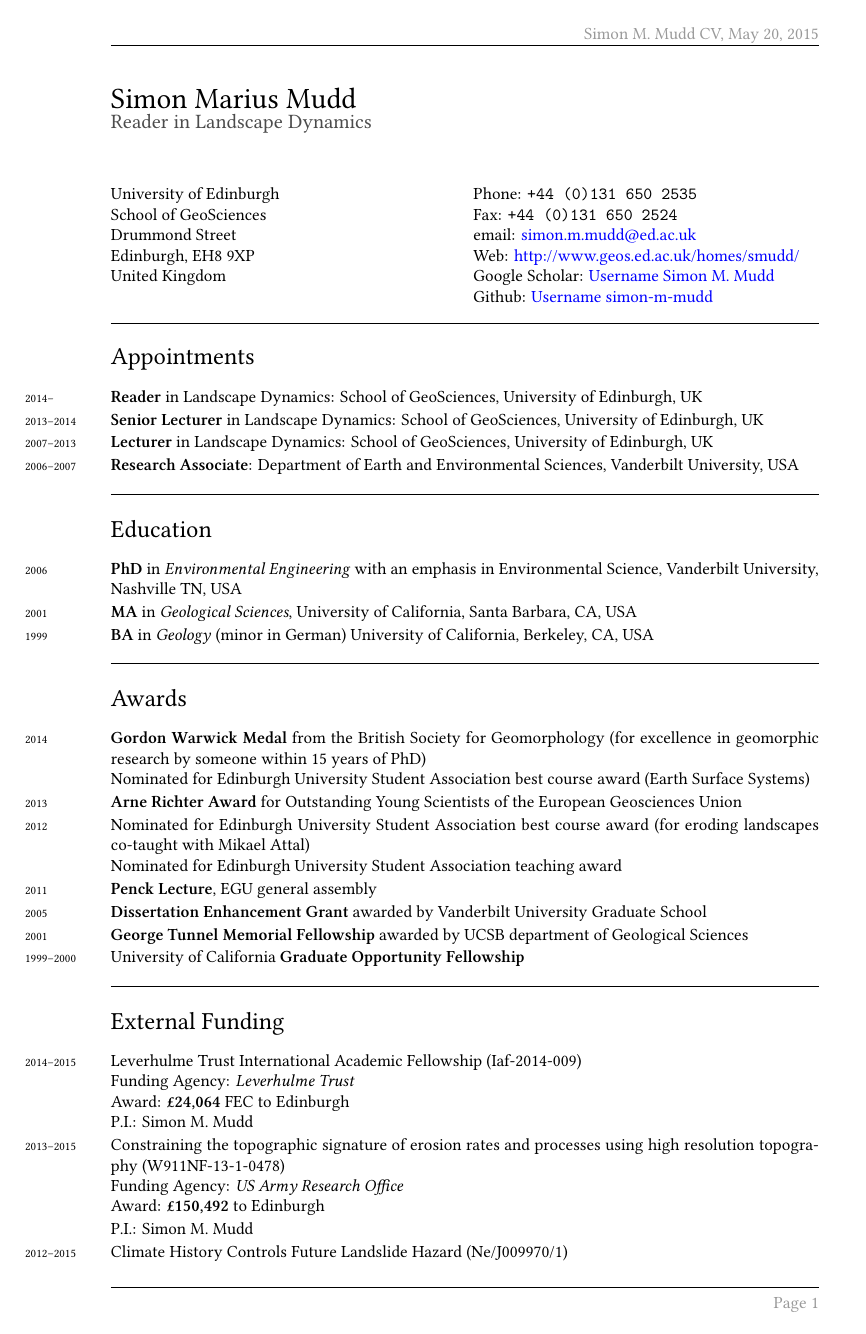
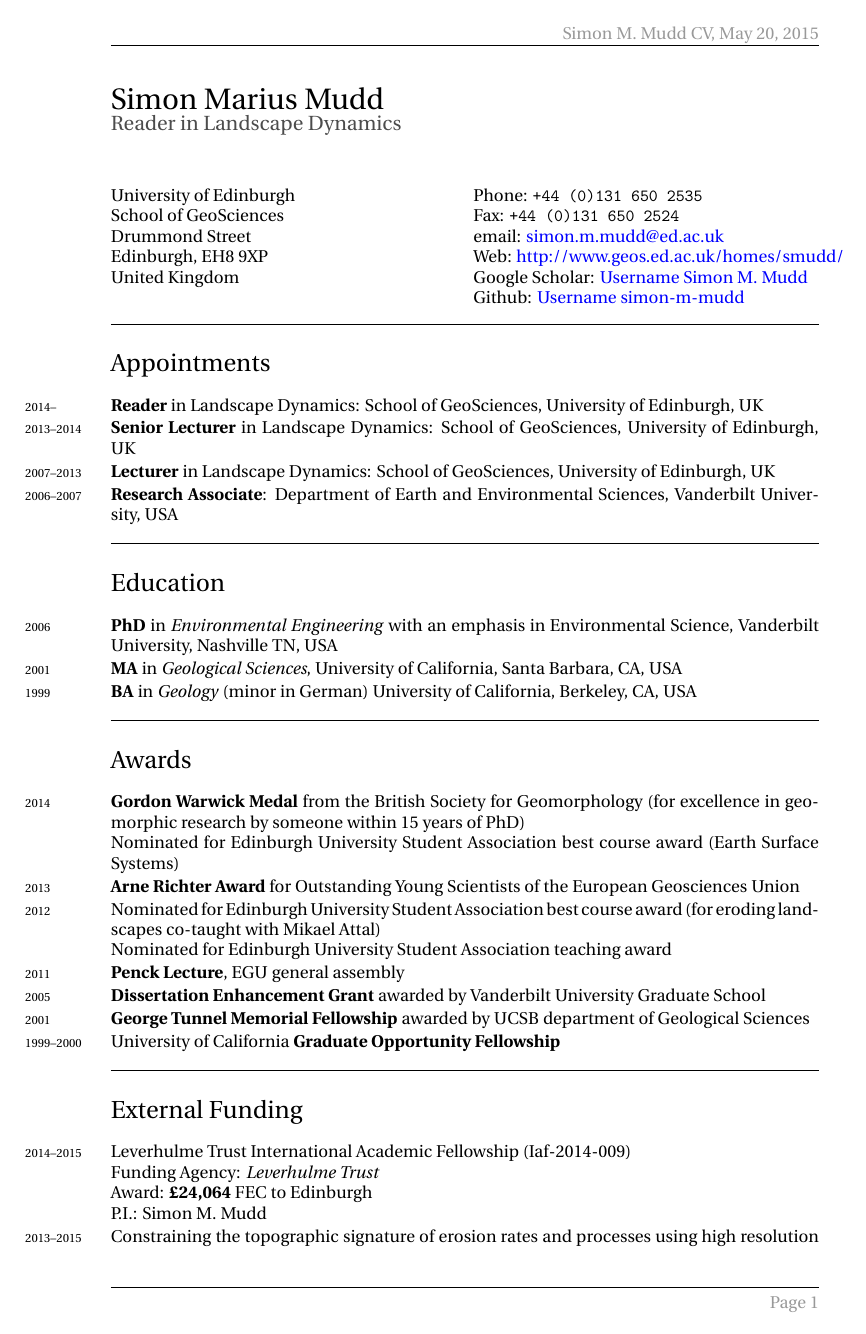
Before and after one commit to simon-m-mudd/CV_SMudd, a LaTeX CV (MuddCV_May2015.tex): page 1 of 8. Compiled offline with XeLaTeX; a missing font is replaced by an installed copy or a similar font.

```diff
--- a/MuddCV_May2015.tex
+++ b/MuddCV_May2015.tex
@@ -18,9 +18,9 @@
 \setlength\parindent{0in}
 
 % FONTS
-%\usepackage{xunicode}
-%\usepackage{xltxtra}
-%\defaultfontfeatures{Mapping=tex-text} % converts LaTeX specials (``quotes'' --- dashes etc.) to unicode
+\usepackage{xunicode}
+\usepackage{xltxtra}
+\defaultfontfeatures{Mapping=tex-text} % converts LaTeX specials (``quotes'' --- dashes etc.) to unicode
 %For gentium, you should install the font from here: http://scripts.sil.org/cms/scripts/page.php?site_id=nrsi&item_id=Gentium_basic
 %\setromanfont [Ligatures={Common}, BoldFont={Gentium Basic Bold}, ItalicFont={Gentium Basic Italic}]{Gentium Basic}
 
@@ -29,19 +29,18 @@
 
 %For linux libertine font, you should install from fontsquirrel, http://www.fontsquirrel.com/
 % This one seems to be happiest! Least bad boxes. And looks nice
-\setromanfont{Linux Libertine}
-
-%[Ligatures={Common}, BoldFont={Linux Libertine Bold}, ItalicFont={Linux Libertine Italic}]
+%\setromanfont [Ligatures={Common}, BoldFont={Linux Libertine Bold}, ItalicFont={Linux Libertine Italic}]{Linux Libertine}
 
 %For Liberation Serif font, you should install from fontsquirrel, http://www.fontsquirrel.com/
 %\setromanfont [Ligatures={Common}, BoldFont={Liberation Serif Bold}, ItalicFont={Liberation Serif Italic}]{Liberation Serif}
 
 %For Heuristica Serif font, you should install from fontsquirrel, http://www.fontsquirrel.com/
 % This one also seems to make XeLaTeX happy
-%\setromanfont [Ligatures={Common}, BoldFont={Heuristica Bold}, ItalicFont={Heuristica Italic}]{Heuristica}
+\setromanfont [Ligatures={Common}, BoldFont={Heuristica Bold}, ItalicFont={Heuristica Italic}]{Heuristica}
 
 %\setmonofont[Scale=0.8]{Monaco}
 
+\usepackage{fontawesome}
 
 % ---- CUSTOM COMMANDS
 \chardef\&="E050
```
Also changed, not shown: 1 other file.
